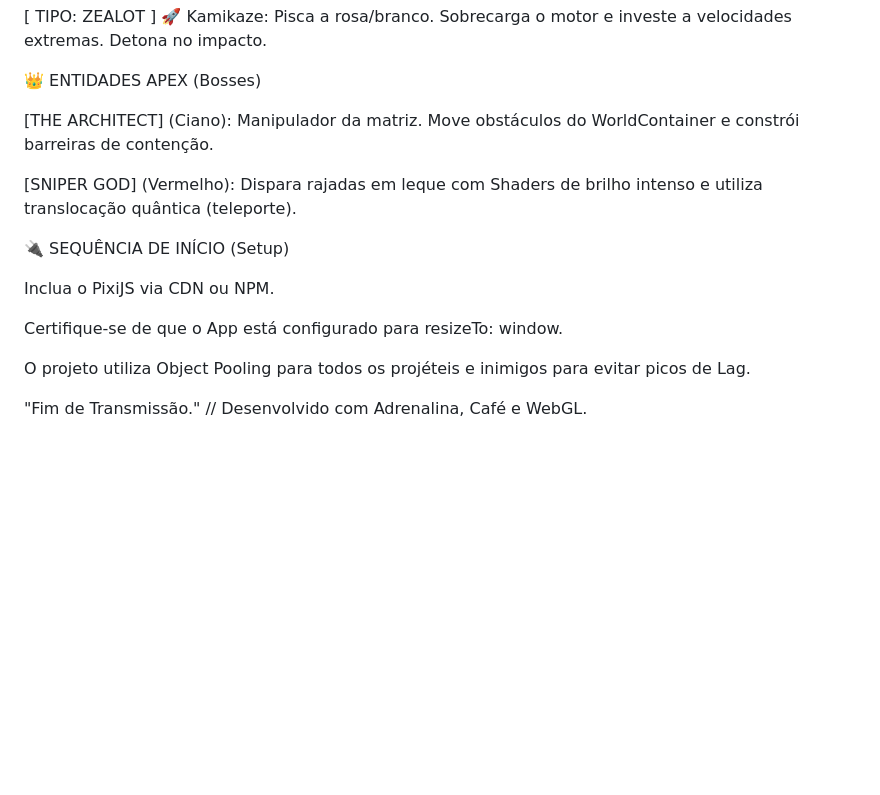
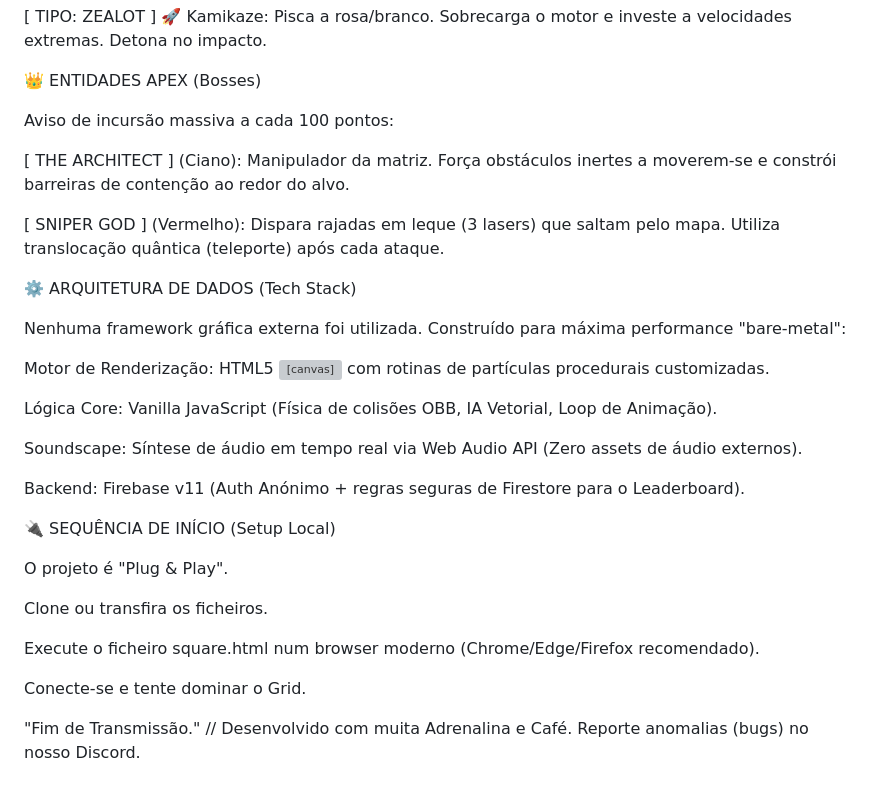
Before and after one commit to guiuz/infinity-caos-game, a Markdown page: InfinityCaosgame.md, the part around one of its changes. Drawn GitHub-style; blank space fills up the shorter version; grey boxes are pictures that could not be loaded.

```diff
--- a/InfinityCaosgame.md
+++ b/InfinityCaosgame.md
@@ -65,16 +50,32 @@ As IAs agora utilizam a abstração de Sprites do Pixi para feedback visual imed
 
 👑 ENTIDADES APEX (Bosses)
 
-[THE ARCHITECT] (Ciano): Manipulador da matriz. Move obstáculos do WorldContainer e constrói barreiras de contenção.
+Aviso de incursão massiva a cada 100 pontos:
 
-[SNIPER GOD] (Vermelho): Dispara rajadas em leque com Shaders de brilho intenso e utiliza translocação quântica (teleporte).
+[ THE ARCHITECT ] (Ciano): Manipulador da matriz. Força obstáculos inertes a moverem-se e constrói barreiras de contenção ao redor do alvo.
 
-🔌 SEQUÊNCIA DE INÍCIO (Setup)
+[ SNIPER GOD ] (Vermelho): Dispara rajadas em leque (3 lasers) que saltam pelo mapa. Utiliza translocação quântica (teleporte) após cada ataque.
 
-Inclua o PixiJS via CDN ou NPM.
+⚙️ ARQUITETURA DE DADOS (Tech Stack)
 
-Certifique-se de que o App está configurado para resizeTo: window.
+Nenhuma framework gráfica externa foi utilizada. Construído para máxima performance "bare-metal":
 
-O projeto utiliza Object Pooling para todos os projéteis e inimigos para evitar picos de Lag.
+Motor de Renderização: HTML5 <canvas> com rotinas de partículas procedurais customizadas.
 
-"Fim de Transmissão." // Desenvolvido com Adrenalina, Café e WebGL.
+Lógica Core: Vanilla JavaScript (Física de colisões OBB, IA Vetorial, Loop de Animação).
+
+Soundscape: Síntese de áudio em tempo real via Web Audio API (Zero assets de áudio externos).
+
+Backend: Firebase v11 (Auth Anónimo + regras seguras de Firestore para o Leaderboard).
+
+🔌 SEQUÊNCIA DE INÍCIO (Setup Local)
+
+O projeto é "Plug & Play".
+
+Clone ou transfira os ficheiros.
+
+Execute o ficheiro square.html num browser moderno (Chrome/Edge/Firefox recomendado).
+
+Conecte-se e tente dominar o Grid.
+
+"Fim de Transmissão." // Desenvolvido com muita Adrenalina e Café. Reporte anomalias (bugs) no nosso Discord.
```
Also changed, not shown: other parts of InfinityCaosgame.md (+12 -27 lines).
